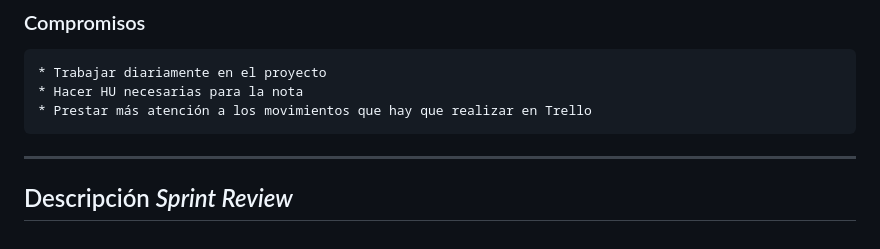
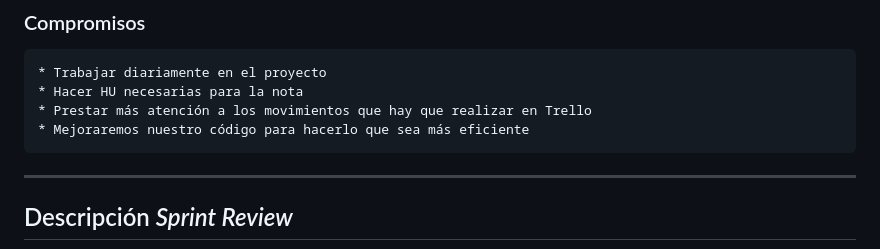
Before and after one commit to UJA-DAGIL-22-23/d-agil-2022-2023-practica-4-lorena_elena_jose_modesto_juanfran, a Markdown page: README.md, the part around the change. GitHub-like rendering.

Commit message:
Aportación de compromisos al sprint restrospective

```diff
--- a/README.md
+++ b/README.md
@@ -41,6 +41,7 @@
     * Trabajar diariamente en el proyecto
     * Hacer HU necesarias para la nota
     * Prestar más atención a los movimientos que hay que realizar en Trello
+    * Mejoraremos nuestro código para hacerlo que sea más eficiente
 
 -------
 
```
